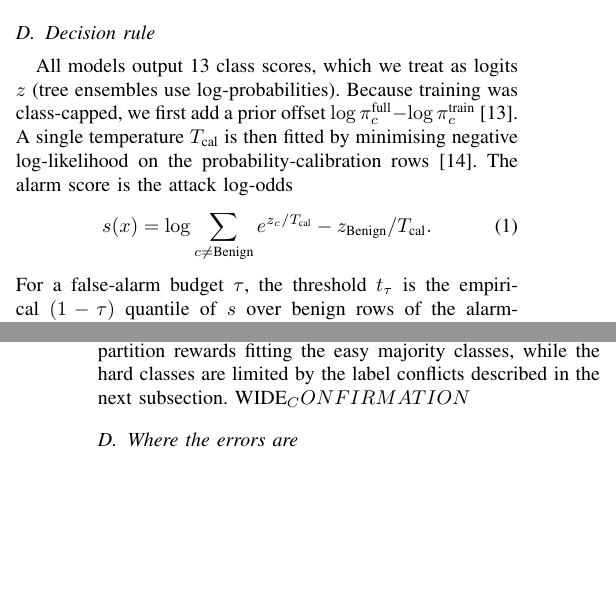
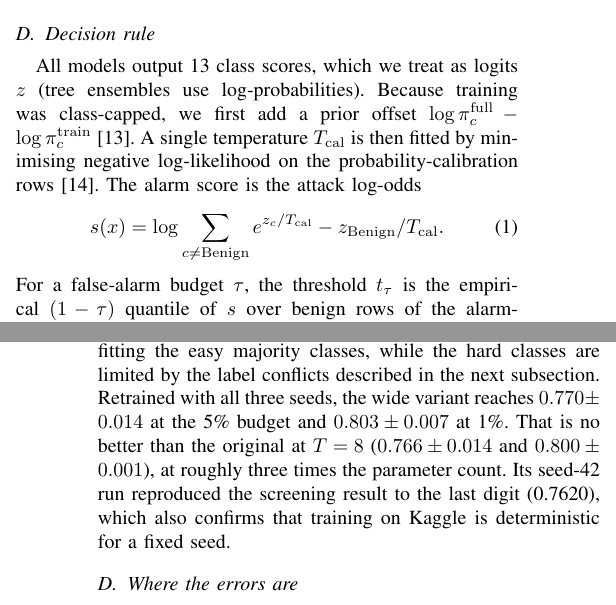
Before and after one commit to ozgurucar/ids2018-ensemble-snn, a LaTeX paper (paper/main.tex): two parts of the columns of pages 2 and 4 of 6, joined at a grey line, cut so that both start at the same text, the shorter picture padded with empty space. Compiled offline with pdfLaTeX.

Commit message:
Three-seed confirmation of the screen winner

```diff
--- a/paper/main.tex
+++ b/paper/main.tex
@@ -95,9 +95,9 @@ Every preprocessing step is fitted on the training partition only. Constant colu
 
 \subsection{Decision rule}
 
-All models output 13 class scores, which we treat as logits $z$ (tree ensembles use log-probabilities). Because training was class-capped, we first add a prior offset $\log \pi_c^{\text{full}} - \log \pi_c^{\text{train}}$~\cite{saerens2002}. A single temperature $T_\text{cal}$ is then fitted by minimising negative log-likelihood on the probability-calibration rows~\cite{guo2017}. The alarm score is the attack log-odds
+All models output 13 class scores, which we treat as logits $z$ (tree ensembles use log-probabilities). Because training was class-capped, we first add a prior offset $\log \pi_c^{\mathrm{full}} - \log \pi_c^{\mathrm{train}}$~\cite{saerens2002}. A single temperature $T_\mathrm{cal}$ is then fitted by minimising negative log-likelihood on the probability-calibration rows~\cite{guo2017}. The alarm score is the attack log-odds
 \begin{equation}
-s(x) = \log \sum_{c \neq \text{Benign}} e^{z_c/T_\text{cal}} - z_\text{Benign}/T_\text{cal}.
+s(x) = \log \sum_{c \neq \mathrm{Benign}} e^{z_c/T_\mathrm{cal}} - z_\mathrm{Benign}/T_\mathrm{cal}.
 \end{equation}
 For a false-alarm budget $\tau$, the threshold $t_\tau$ is the empirical $(1-\tau)$ quantile of $s$ over benign rows of the alarm-calibration partition. A flow raises an alarm if $s(x) > t_\tau$ and is then assigned the most probable attack class. We use $\tau \in \{1\%, 5\%, 10\%\}$ and fix $\tau = 5\%$ as the primary budget before testing. Test labels are never used to pick a threshold, a temperature or a checkpoint.
 
@@ -171,7 +171,7 @@ Matched ANN & -- & $0.756 \pm 0.004$ & $0.771$ & 0 & 0.39\,$\mu$J \\
 
 \subsection{Architecture screen}
 
-Five E-SNN variants are listed in Table~\ref{tab:screen}. The rule fixed before the run was to rank them by tuning-partition macro-F1 and confirm only the winner. The wider network ranked first on tuning data by a clear margin, yet on test it was no better than the others, and every variant fell within the seed spread of the original. We read this as a sign that the tuning partition rewards fitting the easy majority classes, while the hard classes are limited by the label conflicts described in the next subsection. WIDE_CONFIRMATION
+Five E-SNN variants are listed in Table~\ref{tab:screen}. The rule fixed before the run was to rank them by tuning-partition macro-F1 and confirm only the winner. The wider network ranked first on tuning data by a clear margin, yet on test it was no better than the others, and every variant fell within the seed spread of the original. We read this as a sign that the tuning partition rewards fitting the easy majority classes, while the hard classes are limited by the label conflicts described in the next subsection. Retrained with all three seeds, the wide variant reaches $0.770 \pm 0.014$ at the 5\% budget and $0.803 \pm 0.007$ at 1\%. That is no better than the original at $T = 8$ ($0.766 \pm 0.014$ and $0.800 \pm 0.001$), at roughly three times the parameter count. Its seed-42 run reproduced the screening result to the last digit (0.7620), which also confirms that training on Kaggle is deterministic for a fixed seed.
 
 \begin{table}[t]
 \centering
```
Also changed, not shown: README.md, 3 other files.
